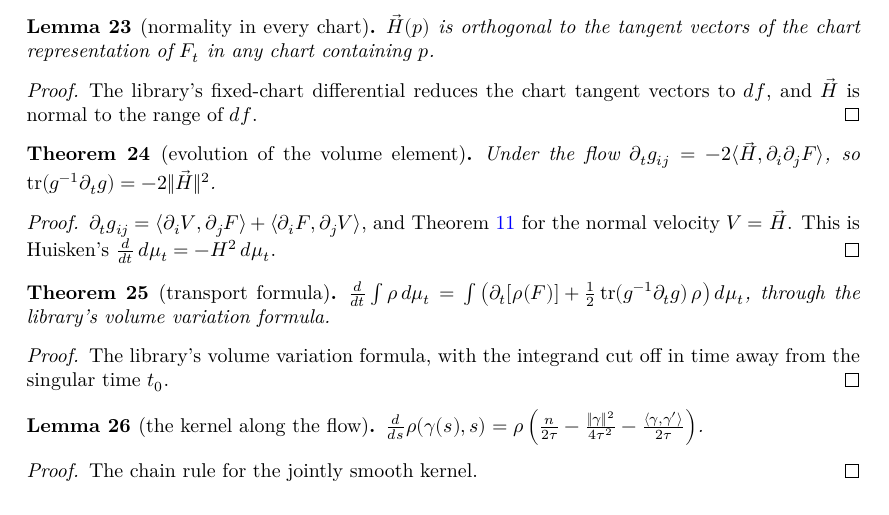
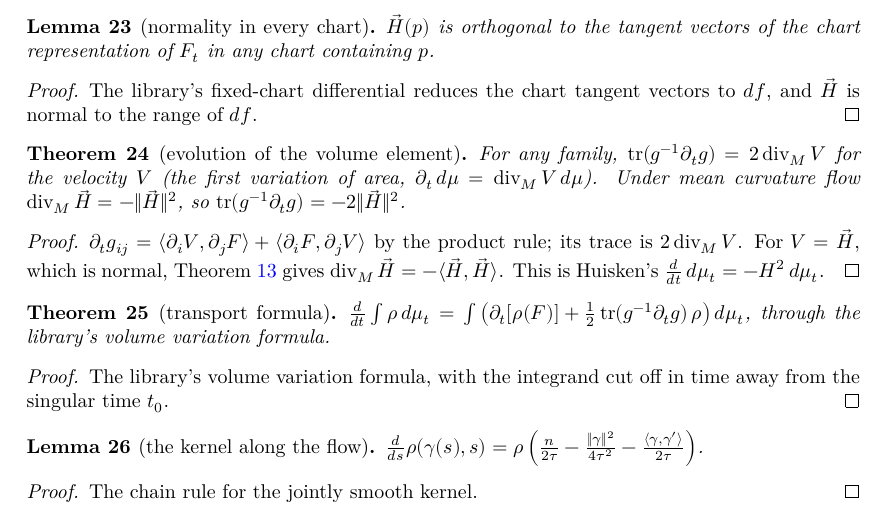
Before and after one commit to kashif/huisken-monotonicity, a LaTeX document (blueprint/src/print.tex, which reads blueprint/src/content.tex): part of page 8 of 13, cut so that both start at the same text. Compiled offline with XeLaTeX.

Commit message:
Restructure the flow proofs around shared lemmas, following Huisken
The mean curvature flow and the rescaled flow now share the steps of
Huisken's proofs instead of repeating chart computations:
- the time velocity of any family, read in a chart, and its continuity;
- the first variation of area, tr(g^-1 d_t g) = 2 div_M V, for any family;
- div_M Hvec = -|Hvec|^2 for a field equal to Hvec near the point;
- the final step: if the integrand is -S + c * (first variation term) and
  that term integrates to zero, the derivative is -int S.
Theorem 3.1 is then d_t dmu = -H^2 dmu (V = Hvec) plus the pointwise identity,
and Corollary 3.2 is d_s dmu = (n - H^2) dmu (V = Hvec + F, div_M F = n) plus
the same identity at tau = 1/2. The normal-velocity metric evolution and its
trace are no longer needed and are removed.

Co-Authored-By: Claude Opus 5.5 <noreply@anthropic.com>

```diff
--- a/blueprint/src/content.tex
+++ b/blueprint/src/content.tex
@@ -330,16 +330,18 @@ is applied to the chart representation of a time slice.
 
 \begin{theorem}[evolution of the volume element]
   \label{thm:volume-evolution}
-  \lean{HuiskenMonotonicity.hasDerivAt_frameGram_of_isNormalAlong, HuiskenMonotonicity.SmoothImmersionFamily.traceTimeDerivMetric_of_isMeanCurvatureFlowAt}
+  \lean{HuiskenMonotonicity.SmoothImmersionFamily.traceTimeDerivMetric_eq_two_mul_tangentialDivergence, HuiskenMonotonicity.SmoothImmersion.tangentialDivergence_eq_neg_norm_sq_meanCurvature, HuiskenMonotonicity.SmoothImmersionFamily.traceTimeDerivMetric_of_isMeanCurvatureFlowAt}
   \leanok
-  \uses{def:mcf, lem:normal-every-chart, thm:weingarten}
-  Under the flow $\partial_t g_{ij} = -2\langle \vec H, \partial_i\partial_j F\rangle$, so
+  \uses{def:mcf, lem:normal-every-chart, thm:normal-divergence}
+  For any family, $\operatorname{tr}(g^{-1}\partial_t g) = 2\operatorname{div}_M V$ for the
+  velocity $V$ (the first variation of area, $\partial_t\,d\mu = \operatorname{div}_M V\,d\mu$).
+  Under mean curvature flow $\operatorname{div}_M \vec H = -\|\vec H\|^2$, so
   $\operatorname{tr}(g^{-1}\partial_t g) = -2\|\vec H\|^2$.
 \end{theorem}
 
 \begin{proof}
   \leanok
-  $\partial_t g_{ij} = \langle \partial_i V, \partial_j F\rangle + \langle \partial_i F, \partial_j V\rangle$, and Theorem~\ref{thm:weingarten} for the normal velocity $V = \vec H$. This is Huisken's $\frac{d}{dt}\,d\mu_t = -H^2\,d\mu_t$.
+  $\partial_t g_{ij} = \langle \partial_i V, \partial_j F\rangle + \langle \partial_i F, \partial_j V\rangle$ by the product rule; its trace is $2\operatorname{div}_M V$. For $V = \vec H$, which is normal, Theorem~\ref{thm:normal-divergence} gives $\operatorname{div}_M \vec H = -\langle \vec H, \vec H\rangle$. This is Huisken's $\frac{d}{dt}\,d\mu_t = -H^2\,d\mu_t$.
 \end{proof}
 
 \begin{theorem}[transport formula]
```
Also changed, not shown: 4 other files.
